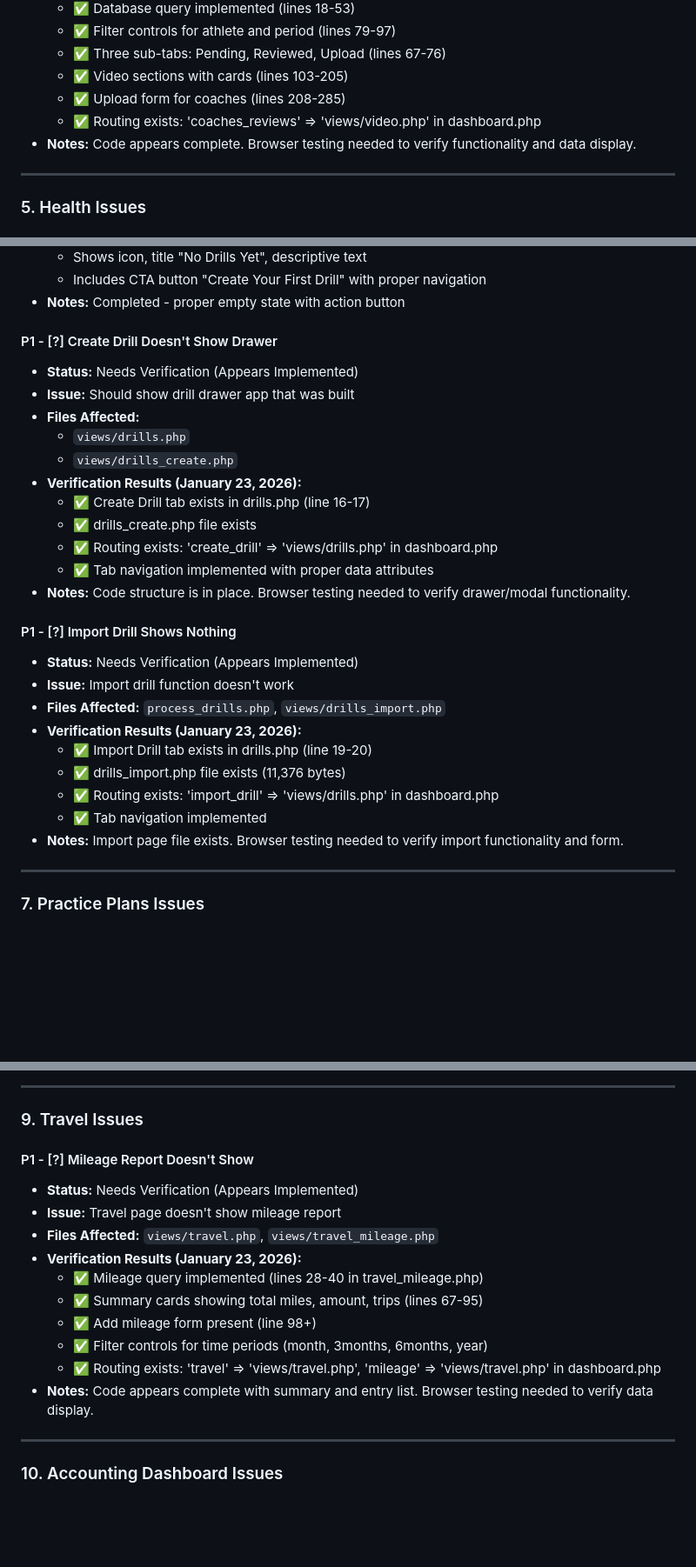
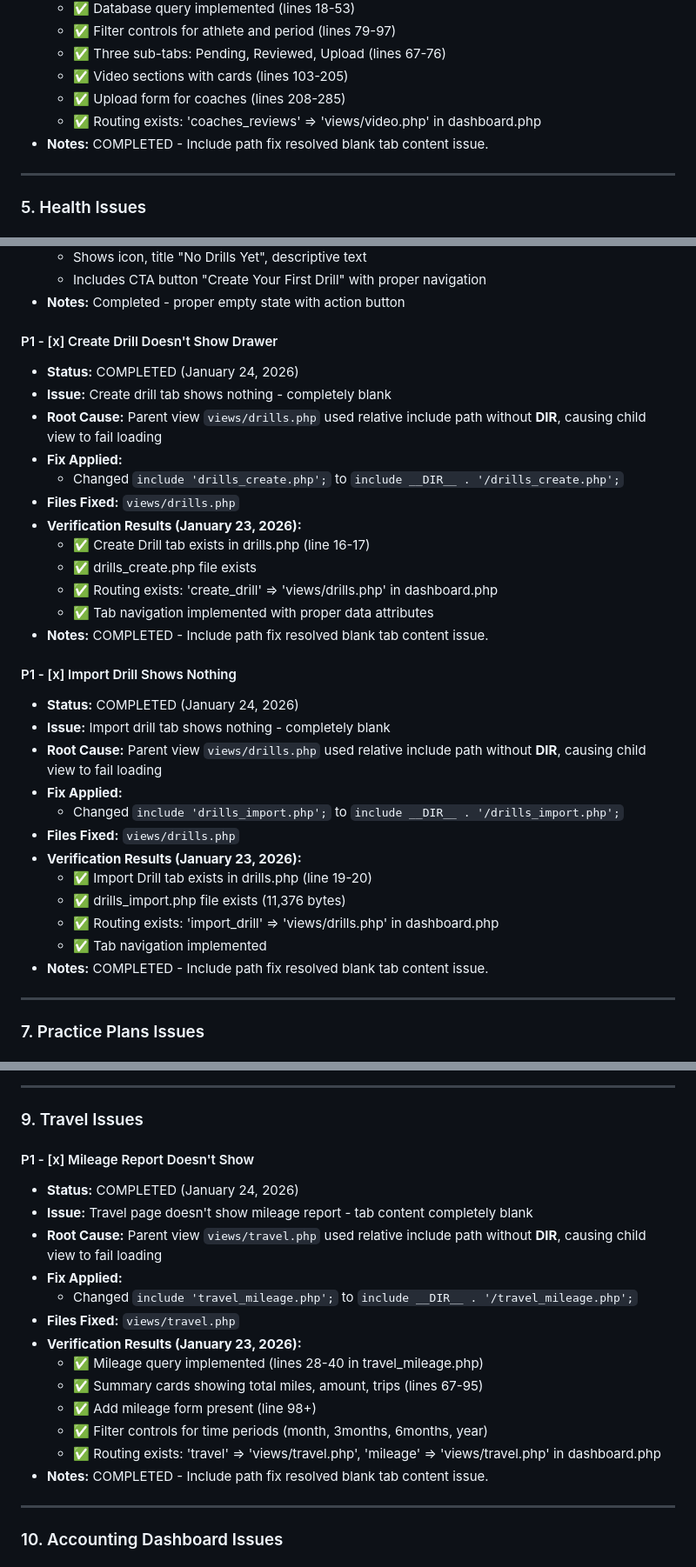
Before and after one commit to CrashMediaIT/Arctic_Wolves, a Markdown page: QA/ISSUES_TRACKER.md, 3 parts joined by grey strips. Shown at 87% size. GitHub-like rendering; blank space fills up the shorter version.

```diff
--- a/QA/ISSUES_TRACKER.md
+++ b/QA/ISSUES_TRACKER.md
@@ -212,7 +221,7 @@ These are placeholder UIs without backend functionality:
   - ✅ Video sections with cards (lines 103-205)
   - ✅ Upload form for coaches (lines 208-285)
   - ✅ Routing exists: 'coaches_reviews' => 'views/video.php' in dashboard.php
-- **Notes:** Code appears complete. Browser testing needed to verify functionality and data display.
+- **Notes:** COMPLETED - Include path fix resolved blank tab content issue.
 
 ---
 
@@ -252,29 +261,33 @@ These are placeholder UIs without backend functionality:
   - Includes CTA button "Create Your First Drill" with proper navigation
 - **Notes:** Completed - proper empty state with action button
 
-#### P1 - [?] Create Drill Doesn't Show Drawer
-- **Status:** Needs Verification (Appears Implemented)
-- **Issue:** Should show drill drawer app that was built
-- **Files Affected:**
-  - `views/drills.php`
-  - `views/drills_create.php`
+#### P1 - [x] Create Drill Doesn't Show Drawer
+- **Status:** COMPLETED (January 24, 2026)
+- **Issue:** Create drill tab shows nothing - completely blank
+- **Root Cause:** Parent view `views/drills.php` used relative include path without __DIR__, causing child view to fail loading
+- **Fix Applied:**
+  - Changed `include 'drills_create.php';` to `include __DIR__ . '/drills_create.php';`
+- **Files Fixed:** `views/drills.php`
 - **Verification Results (January 23, 2026):**
   - ✅ Create Drill tab exists in drills.php (line 16-17)
   - ✅ drills_create.php file exists
   - ✅ Routing exists: 'create_drill' => 'views/drills.php' in dashboard.php
   - ✅ Tab navigation implemented with proper data attributes
-- **Notes:** Code structure is in place. Browser testing needed to verify drawer/modal functionality.
+- **Notes:** COMPLETED - Include path fix resolved blank tab content issue.
 
-#### P1 - [?] Import Drill Shows Nothing
-- **Status:** Needs Verification (Appears Implemented)
-- **Issue:** Import drill function doesn't work
-- **Files Affected:** `process_drills.php`, `views/drills_import.php`
+#### P1 - [x] Import Drill Shows Nothing
+- **Status:** COMPLETED (January 24, 2026)
+- **Issue:** Import drill tab shows nothing - completely blank
+- **Root Cause:** Parent view `views/drills.php` used relative include path without __DIR__, causing child view to fail loading
+- **Fix Applied:**
+  - Changed `include 'drills_import.php';` to `include __DIR__ . '/drills_import.php';`
+- **Files Fixed:** `views/drills.php`
 - **Verification Results (January 23, 2026):**
   - ✅ Import Drill tab exists in drills.php (line 19-20)
   - ✅ drills_import.php file exists (11,376 bytes)
   - ✅ Routing exists: 'import_drill' => 'views/drills.php' in dashboard.php
   - ✅ Tab navigation implemented
-- **Notes:** Import page file exists. Browser testing needed to verify import functionality and form.
+- **Notes:** COMPLETED - Include path fix resolved blank tab content issue.
 
 ---
 
@@ -321,17 +334,20 @@ These are placeholder UIs without backend functionality:
 
 ### 9. Travel Issues
 
-#### P1 - [?] Mileage Report Doesn't Show
-- **Status:** Needs Verification (Appears Implemented)
-- **Issue:** Travel page doesn't show mileage report
-- **Files Affected:** `views/travel.php`, `views/travel_mileage.php`
+#### P1 - [x] Mileage Report Doesn't Show
+- **Status:** COMPLETED (January 24, 2026)
+- **Issue:** Travel page doesn't show mileage report - tab content completely blank
+- **Root Cause:** Parent view `views/travel.php` used relative include path without __DIR__, causing child view to fail loading
+- **Fix Applied:**
+  - Changed `include 'travel_mileage.php';` to `include __DIR__ . '/travel_mileage.php';`
+- **Files Fixed:** `views/travel.php`
 - **Verification Results (January 23, 2026):**
   - ✅ Mileage query implemented (lines 28-40 in travel_mileage.php)
   - ✅ Summary cards showing total miles, amount, trips (lines 67-95)
   - ✅ Add mileage form present (line 98+)
   - ✅ Filter controls for time periods (month, 3months, 6months, year)
   - ✅ Routing exists: 'travel' => 'views/travel.php', 'mileage' => 'views/travel.php' in dashboard.php
-- **Notes:** Code appears complete with summary and entry list. Browser testing needed to verify data display.
+- **Notes:** COMPLETED - Include path fix resolved blank tab content issue.
 
 ---
 
```
Also changed, not shown: other parts of QA/ISSUES_TRACKER.md (+45 -36 lines), QA/STRUCTURE.md (+40 -0 lines).
